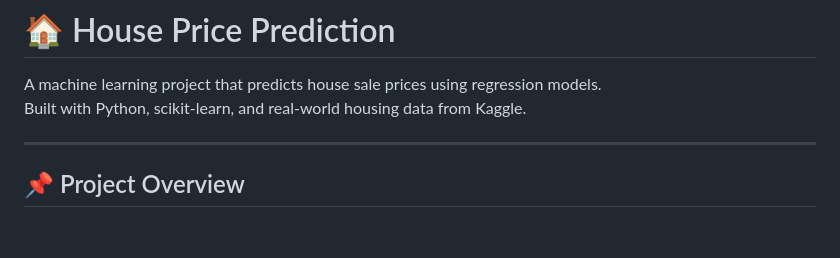
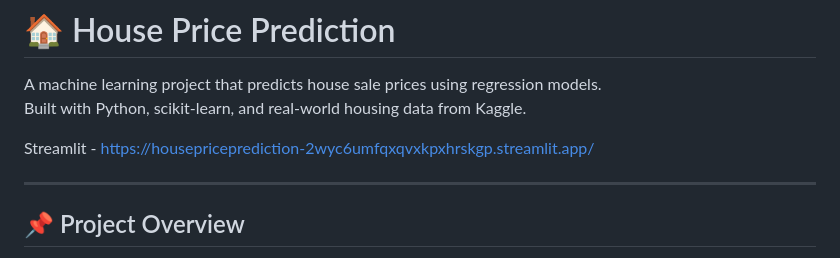
Before and after one commit to ROHITVERMA004/House_price_prediction, a Markdown page: README.md, the part around the change. Drawn GitHub-style; blank space fills up the shorter version.

```diff
--- a/README.md
+++ b/README.md
@@ -2,6 +2,8 @@
 
 A machine learning project that predicts house sale prices using regression models.
 Built with Python, scikit-learn, and real-world housing data from Kaggle.
+
+Streamlit - https://housepriceprediction-2wyc6umfqxqvxkpxhrskgp.streamlit.app/
 
 ---
 
```
